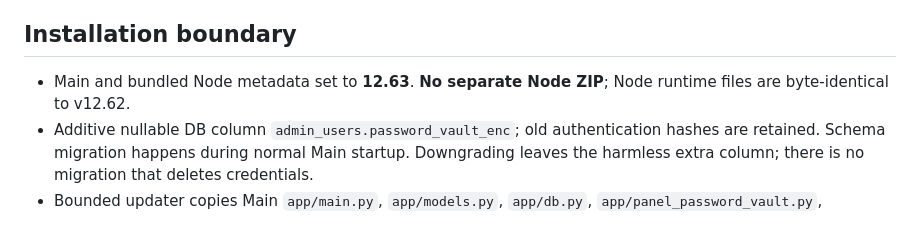
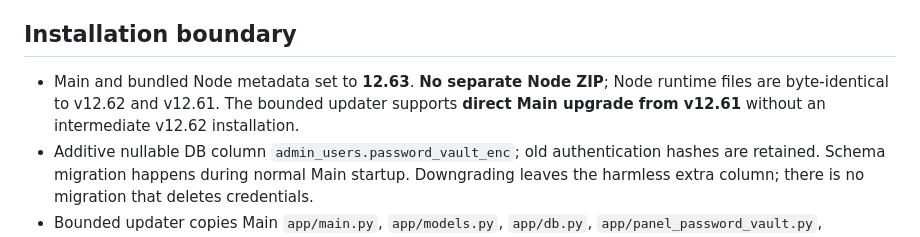
Before and after one commit to Santuctg/streamforge, a Markdown page: release-notes/v12.63.md, the part around the change. GitHub-like rendering.

Commit message:
docs(v12.63): clarify single-hop upgrade from Main v12.61

```diff
--- a/release-notes/v12.63.md
+++ b/release-notes/v12.63.md
@@ -22,7 +22,7 @@
 
 ## Installation boundary
 
-- Main and bundled Node metadata set to **12.63**. **No separate Node ZIP**; Node runtime files are byte-identical to v12.62.
+- Main and bundled Node metadata set to **12.63**. **No separate Node ZIP**; Node runtime files are byte-identical to v12.62 and v12.61. The bounded updater supports **direct Main upgrade from v12.61** without an intermediate v12.62 installation.
 - Additive nullable DB column `admin_users.password_vault_enc`; old authentication hashes are retained. Schema migration happens during normal Main startup. Downgrading leaves the harmless extra column; there is no migration that deletes credentials.
 - Bounded updater copies Main `app/main.py`, `app/models.py`, `app/db.py`, `app/panel_password_vault.py`, `app/templates/admin_users.html`, `app/templates/admin_user_form.html`, and VERSION metadata; it backs up and rolls back changed files.
 - Restart only `streamforge` and `streamforge-public`. **Do not restart channel supervisor or Nginx**.
```
